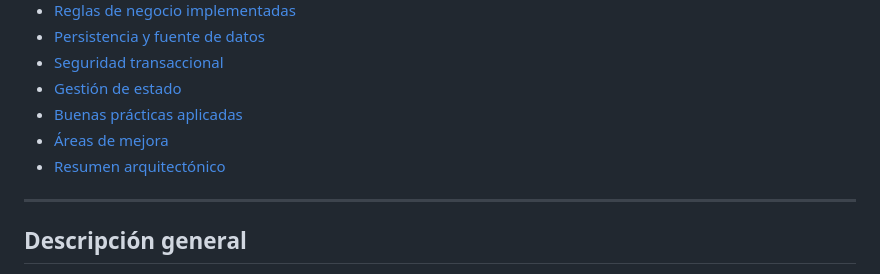
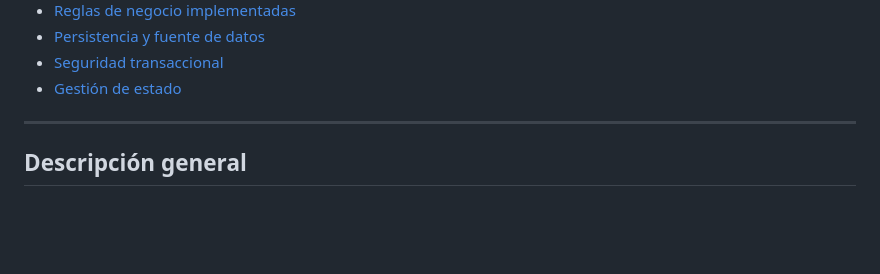
Before and after one commit to spanesso/flutter-funds-management, a Markdown page: README.md, the part around the change. Rendered like a GitHub page; blank space fills up the shorter version.

```diff
--- a/README.md
+++ b/README.md
@@ -20,9 +20,6 @@ Este proyecto está construido siguiendo una **Clean Architecture** bien definid
 - [Persistencia y fuente de datos](#persistencia-y-fuente-de-datos)
 - [Seguridad transaccional](#seguridad-transaccional)
 - [Gestión de estado](#gestión-de-estado)
-- [Buenas prácticas aplicadas](#buenas-prácticas-aplicadas)
-- [Áreas de mejora](#áreas-de-mejora)
-- [Resumen arquitectónico](#resumen-arquitectónico)
 
 ---
 
```
